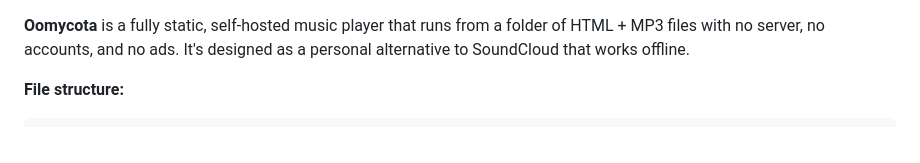
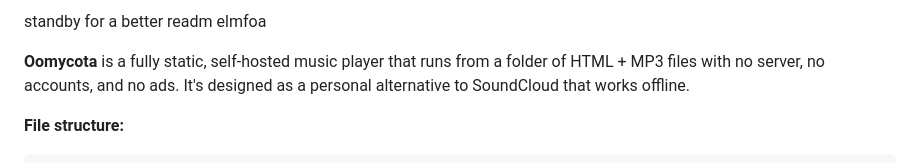
Before and after one commit to CaptainChicky/Oomycota, a Markdown page: readme.md, the part around the change. Drawn GitHub-style.

```diff
--- a/readme.md
+++ b/readme.md
@@ -1,3 +1,5 @@
+standby for a better readm elmfoa
+
 **Oomycota** is a fully static, self-hosted music player that runs from a folder of HTML + MP3 files with no server, no accounts, and no ads. It's designed as a personal alternative to SoundCloud that works offline.
 
 **File structure:**
```
